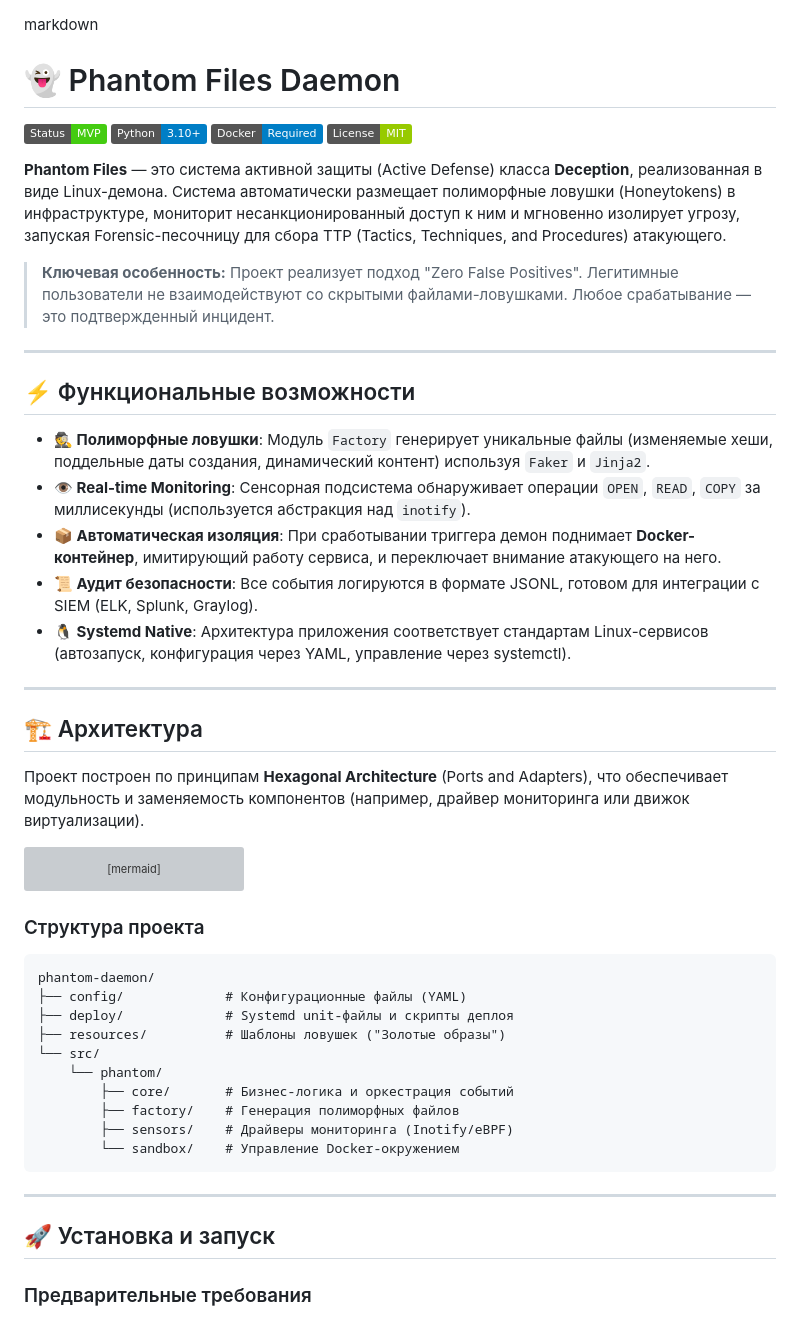
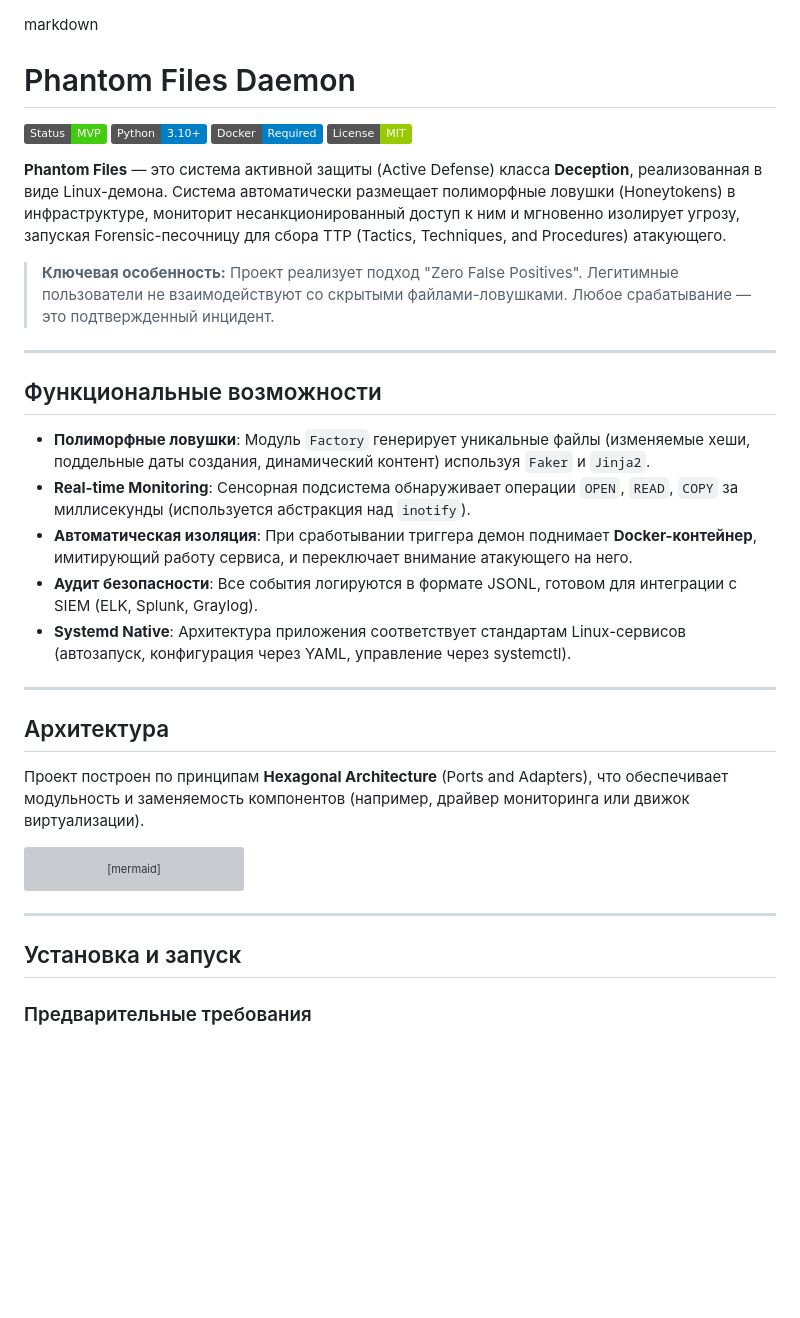
Before and after one commit to Imam1325/Phantom-Files, a Markdown page: README.md, the part around the change printed below. Drawn GitHub-style; badges without logos; blank space fills up the shorter version; grey boxes are pictures that could not be loaded.

Commit message:
Update README formatting and content structure

````diff
--- a/README.md
+++ b/README.md
@@ -1,5 +1,5 @@
 markdown
-# 👻 Phantom Files Daemon
+# Phantom Files Daemon
 
 ![Status](https://img.shields.io/badge/Status-MVP-success)
 ![Python](https://img.shields.io/badge/Python-3.10%2B-blue)
@@ -13,17 +13,17 @@ markdown
 
 ---
 
-## ⚡ Функциональные возможности
+## Функциональные возможности
 
-*   **🕵️ Полиморфные ловушки**: Модуль `Factory` генерирует уникальные файлы (изменяемые хеши, поддельные даты создания, динамический контент) используя `Faker` и `Jinja2`.
-*   **👁️ Real-time Monitoring**: Сенсорная подсистема обнаруживает операции `OPEN`, `READ`, `COPY` за миллисекунды (используется абстракция над `inotify`).
-*   **📦 Автоматическая изоляция**: При сработывании триггера демон поднимает **Docker-контейнер**, имитирующий работу сервиса, и переключает внимание атакующего на него.
-*   **📜 Аудит безопасности**: Все события логируются в формате JSONL, готовом для интеграции с SIEM (ELK, Splunk, Graylog).
-*   **🐧 Systemd Native**: Архитектура приложения соответствует стандартам Linux-сервисов (автозапуск, конфигурация через YAML, управление через systemctl).
+*   **Полиморфные ловушки**: Модуль `Factory` генерирует уникальные файлы (изменяемые хеши, поддельные даты создания, динамический контент) используя `Faker` и `Jinja2`.
+*   **Real-time Monitoring**: Сенсорная подсистема обнаруживает операции `OPEN`, `READ`, `COPY` за миллисекунды (используется абстракция над `inotify`).
+*   **Автоматическая изоляция**: При сработывании триггера демон поднимает **Docker-контейнер**, имитирующий работу сервиса, и переключает внимание атакующего на него.
+*   **Аудит безопасности**: Все события логируются в формате JSONL, готовом для интеграции с SIEM (ELK, Splunk, Graylog).
+*   **Systemd Native**: Архитектура приложения соответствует стандартам Linux-сервисов (автозапуск, конфигурация через YAML, управление через systemctl).
 
 ---
 
-## 🏗 Архитектура
+## Архитектура
 
 Проект построен по принципам **Hexagonal Architecture** (Ports and Adapters), что обеспечивает модульность и заменяемость компонентов (например, драйвер мониторинга или движок виртуализации).
 
@@ -37,24 +37,9 @@ graph LR
     O -->|Log| L[Audit Logger]
     L -->|JSON| J[SIEM / Dashboard]
 ```
-
-### Структура проекта
-```text
-phantom-daemon/
-├── config/             # Конфигурационные файлы (YAML)
-├── deploy/             # Systemd unit-файлы и скрипты деплоя
-├── resources/          # Шаблоны ловушек ("Золотые образы")
-└── src/
-    └── phantom/
-        ├── core/       # Бизнес-логика и оркестрация событий
-        ├── factory/    # Генерация полиморфных файлов
-        ├── sensors/    # Драйверы мониторинга (Inotify/eBPF)
-        └── sandbox/    # Управление Docker-окружением
-```
-
 ---
 
-## 🚀 Установка и запуск
+## Установка и запуск
 
 ### Предварительные требования
 *   Linux (Ubuntu/Debian/Arch)
````
Also changed, not shown: other parts of README.md (+3 -3 lines).
